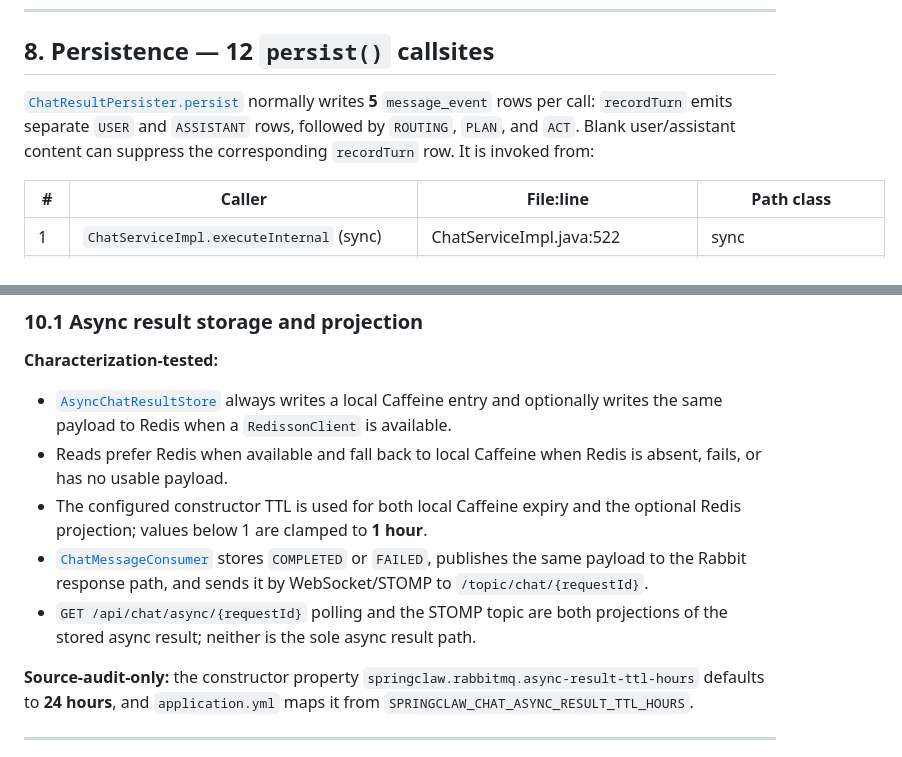
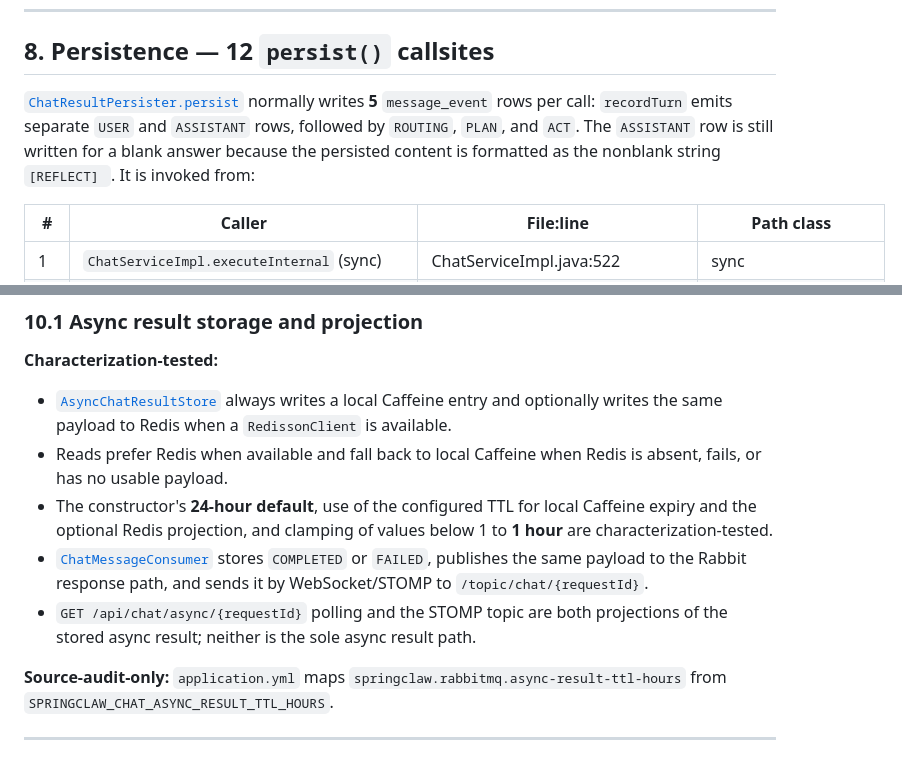
Before and after one commit to HhhBZzz/SpringClaw, a Markdown page: docs/architecture/runtime-current-state-audit.md, 2 parts joined by grey strips. Rendered like a GitHub page.

Commit message:
docs: finalize runtime audit evidence labels

```diff
--- a/docs/architecture/runtime-current-state-audit.md
+++ b/docs/architecture/runtime-current-state-audit.md
@@ -285,7 +285,7 @@ bypasses MetaGuard at this boundary, including but not limited to
 
 ## 8. Persistence — 12 `persist()` callsites
 
-[`ChatResultPersister.persist`](../../src/main/java/com/springclaw/service/chat/impl/ChatResultPersister.java) normally writes **5** `message_event` rows per call: `recordTurn` emits separate `USER` and `ASSISTANT` rows, followed by `ROUTING`, `PLAN`, and `ACT`. Blank user/assistant content can suppress the corresponding `recordTurn` row. It is invoked from:
+[`ChatResultPersister.persist`](../../src/main/java/com/springclaw/service/chat/impl/ChatResultPersister.java) normally writes **5** `message_event` rows per call: `recordTurn` emits separate `USER` and `ASSISTANT` rows, followed by `ROUTING`, `PLAN`, and `ACT`. The `ASSISTANT` row is still written for a blank answer because the persisted content is formatted as the nonblank string `[REFLECT] `. It is invoked from:
 
 | # | Caller | File:line | Path class |
 |---|---|---|---|
@@ -346,8 +346,9 @@ is **source-audit-only**.
   to Redis when a `RedissonClient` is available.
 - Reads prefer Redis when available and fall back to local Caffeine when Redis
   is absent, fails, or has no usable payload.
-- The configured constructor TTL is used for both local Caffeine expiry and
-  the optional Redis projection; values below 1 are clamped to **1 hour**.
+- The constructor's **24-hour default**, use of the configured TTL for local
+  Caffeine expiry and the optional Redis projection, and clamping of values
+  below 1 to **1 hour** are characterization-tested.
 - [`ChatMessageConsumer`](../../src/main/java/com/springclaw/service/chat/async/ChatMessageConsumer.java)
   stores `COMPLETED` or `FAILED`, publishes the same payload to the Rabbit
   response path, and sends it by WebSocket/STOMP to
@@ -356,9 +357,9 @@ is **source-audit-only**.
   projections of the stored async result; neither is the sole async result
   path.
 
-**Source-audit-only:** the constructor property
-`springclaw.rabbitmq.async-result-ttl-hours` defaults to **24 hours**, and
-`application.yml` maps it from `SPRINGCLAW_CHAT_ASYNC_RESULT_TTL_HOURS`.
+**Source-audit-only:** `application.yml` maps
+`springclaw.rabbitmq.async-result-ttl-hours` from
+`SPRINGCLAW_CHAT_ASYNC_RESULT_TTL_HOURS`.
 
 ---
 
```
